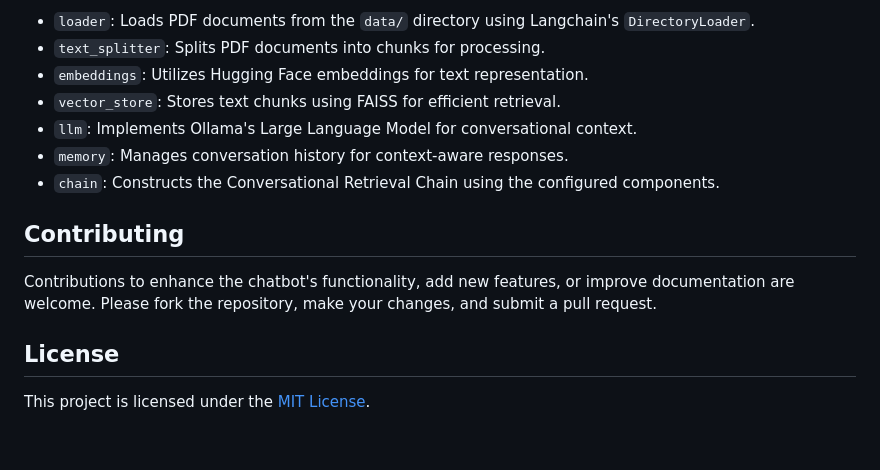
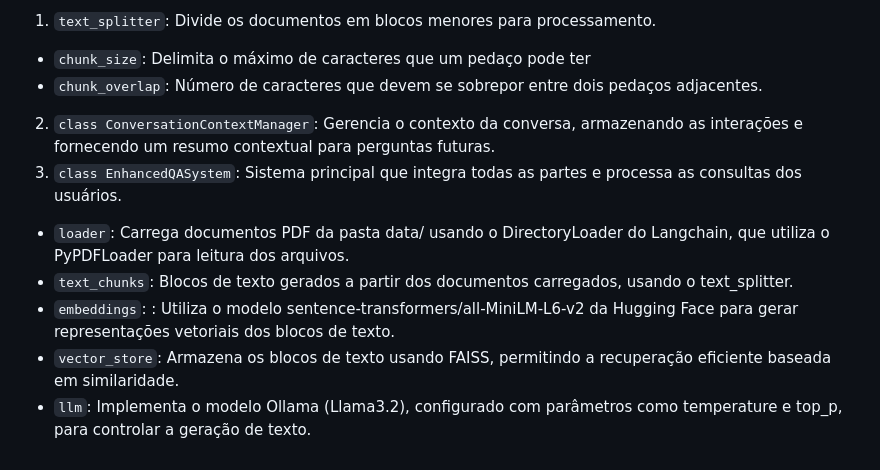
Before and after one commit to Aik0o1/chat-bot-Registro, a Markdown page: README.md, the part around the change printed below. Rendered like a GitHub page.

```diff
--- a/README.md
+++ b/README.md
@@ -59,16 +70,11 @@ The core concept behind this AI Chatbot lies in leveraging advanced natural lang
 
-- `loader`: Loads PDF documents from the `data/` directory using Langchain's `DirectoryLoader`.
-- `text_splitter`: Splits PDF documents into chunks for processing.
-- `embeddings`: Utilizes Hugging Face embeddings for text representation.
-- `vector_store`: Stores text chunks using FAISS for efficient retrieval.
-- `llm`: Implements Ollama's Large Language Model for conversational context.
-- `memory`: Manages conversation history for context-aware responses.
-- `chain`: Constructs the Conversational Retrieval Chain using the configured components.
-
-## Contributing
-
-Contributions to enhance the chatbot's functionality, add new features, or improve documentation are welcome. Please fork the repository, make your changes, and submit a pull request.
-
-## License
-
-This project is licensed under the [MIT License](LICENSE).
+1. `text_splitter`: Divide os documentos em blocos menores para processamento.
+- `chunk_size`: Delimita o máximo de caracteres que um pedaço pode ter
+- `chunk_overlap`: Número de caracteres que devem se sobrepor entre dois pedaços adjacentes.
+2. `class ConversationContextManager`: Gerencia o contexto da conversa, armazenando as interações e fornecendo um resumo contextual para perguntas futuras.
+3. `class EnhancedQASystem`: Sistema principal que integra todas as partes e processa as consultas dos usuários.
+- `loader`: Carrega documentos PDF da pasta data/ usando o DirectoryLoader do Langchain, que utiliza o PyPDFLoader para leitura dos arquivos.
+- `text_chunks`: Blocos de texto gerados a partir dos documentos carregados, usando o text_splitter.
+- `embeddings`: : Utiliza o modelo sentence-transformers/all-MiniLM-L6-v2 da Hugging Face para gerar representações vetoriais dos blocos de texto.
+- `vector_store`: Armazena os blocos de texto usando FAISS, permitindo a recuperação eficiente baseada em similaridade.
+- `llm`: Implementa o modelo Ollama (Llama3.2), configurado com parâmetros como temperature e top_p, para controlar a geração de texto.
```
Also changed, not shown: other parts of README.md (+40 -29 lines).
